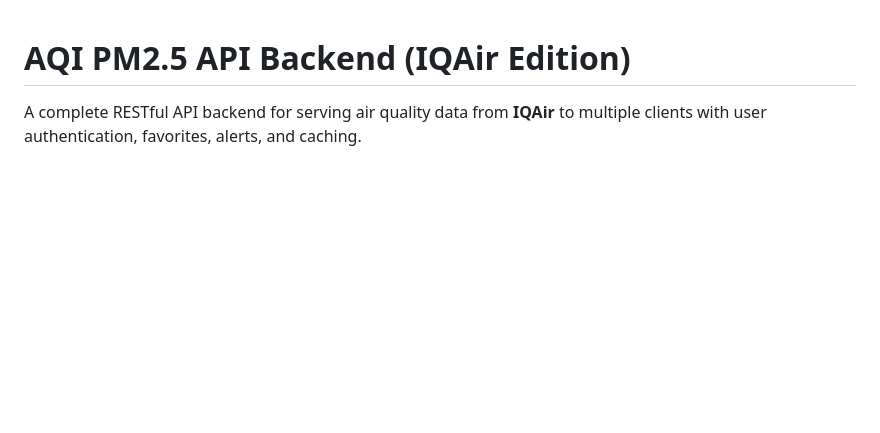
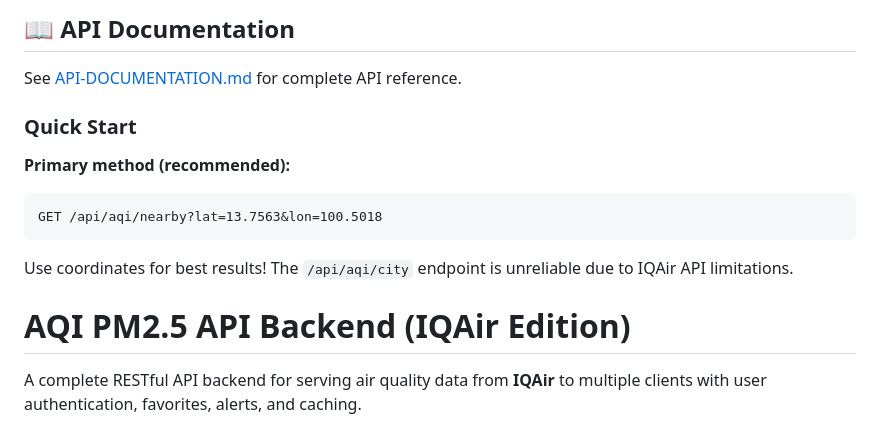
Before and after one commit to robjeffojeffdawg/aqi-api-iqair, a Markdown page: README-IQAIR.md, the part around the change. Drawn GitHub-style; blank space fills up the shorter version.

````diff
--- a/README-IQAIR.md
+++ b/README-IQAIR.md
@@ -1,3 +1,16 @@
+## 📖 API Documentation
+
+See [API-DOCUMENTATION.md](./API-DOCUMENTATION.md) for complete API reference.
+
+### Quick Start
+
+**Primary method (recommended):**
+```
+GET /api/aqi/nearby?lat=13.7563&lon=100.5018
+```
+
+Use coordinates for best results! The `/api/aqi/city` endpoint is unreliable due to IQAir API limitations.
+
 # AQI PM2.5 API Backend (IQAir Edition)
 
 A complete RESTful API backend for serving air quality data from **IQAir** to multiple clients with user authentication, favorites, alerts, and caching.
````
Also changed, not shown: API-DOCUMENTATION.md (added, +26 -0 lines).
